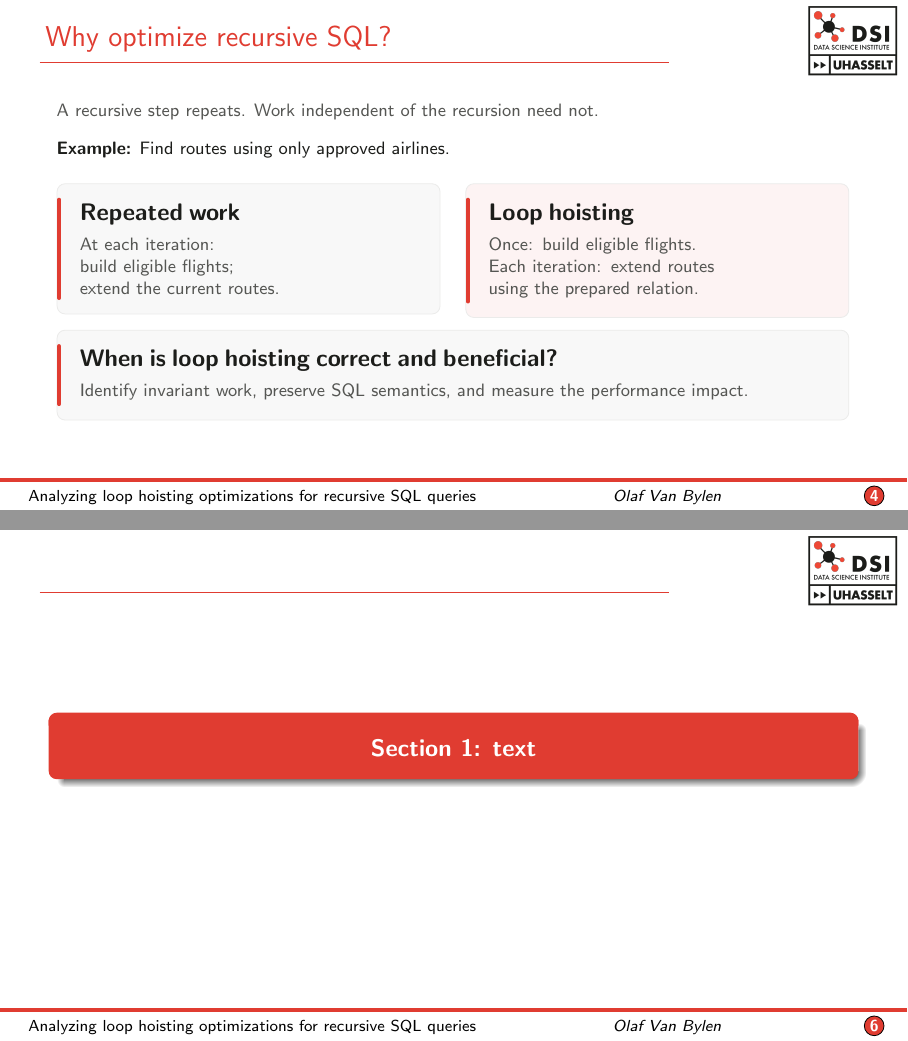
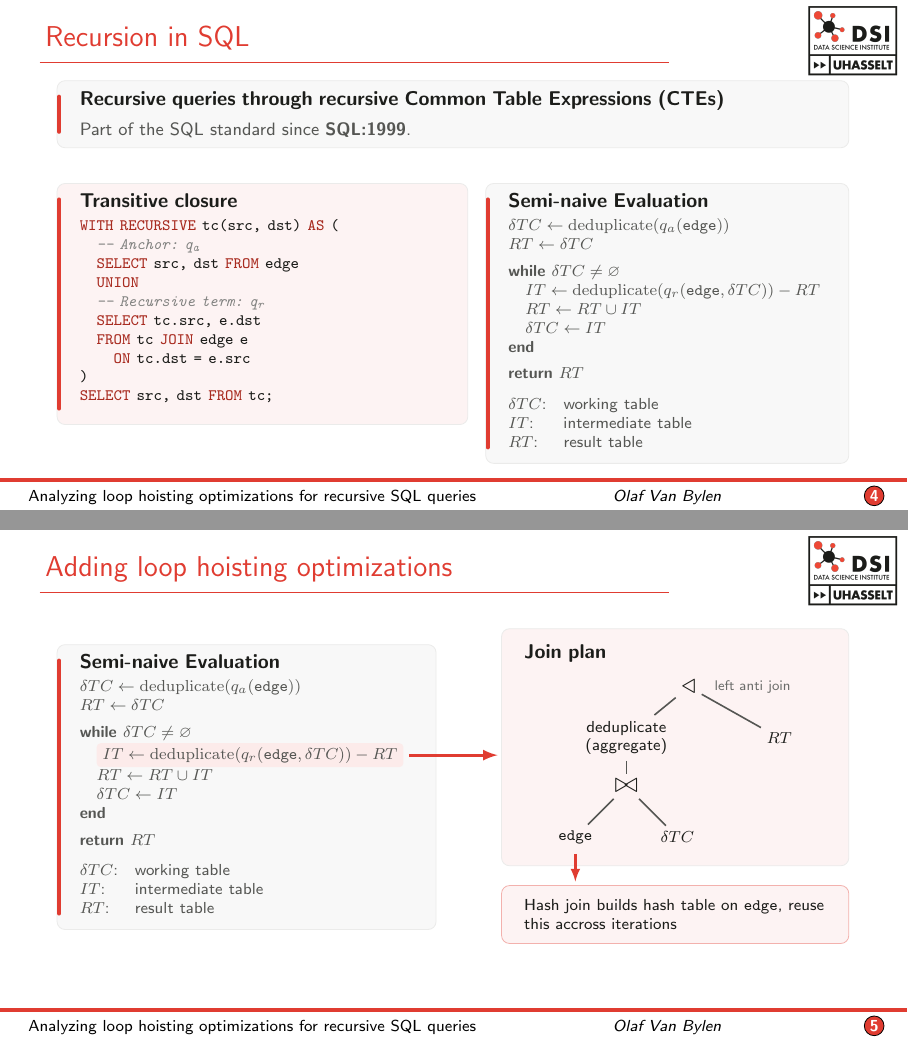
Before and after one commit to OlafVB-1849231/presentation-DBDBD2026, LaTeX slides (DBDBD2026_presentation.tex): pages 4 and 6 of 14 before the commit and pages 4 and 5 of 14 after it, joined at a grey line. Compiled offline with pdfLaTeX.

Commit message:
Updated presentation, added speaker notes and potential improvements

```diff
--- a/Beamer_test.tex
+++ b/DBDBD2026_presentation.tex
@@ -1,5 +1,9 @@
 \documentclass[aspectratio=169,10pt]{beamer}
 \usetheme{DSI}
+
+% Remembered TikZ positions need another pass after the slide layout changes.
+\usepackage{rerunfilecheck}
+\RerunFileCheck{\jobname.aux}{}{Rerun to update TikZ arrow positions}
 
 \usepackage{listings}
 \lstdefinestyle{slidesql}{
@@ -13,6 +17,10 @@
   columns=fullflexible,
   keepspaces=true,
   showstringspaces=false
+}
+\lstdefinestyle{slidesqlcompact}{
+  style=slidesql,
+  basicstyle=\ttfamily\footnotesize\color{UHblack}
 }
 
 
@@ -93,33 +109,33 @@
 % Rel: A Programming Language for Relational Data -- Aref et al., SIGMOD 2025.
 \end{frame}
 
-\begin{frame}{Why optimize recursive SQL?}
-\vspace{0.6em}
-{\small\color{UHblack!75}A recursive step repeats. Work independent of the recursion need not.\par}
-\vspace{0.8em}
-{\small\textbf{Example:} Find routes using only approved airlines.\par}
-\vspace{0.7em}
-\begin{columns}[T,onlytextwidth]
-  \begin{column}{0.485\textwidth}
-    \motivationcard{Repeated work}
-      {At each iteration:\par
-       build eligible flights;\par
-       extend the current routes.}{UHblack!3}
-  \end{column}
-  \begin{column}{0.485\textwidth}
-    \motivationcard{Loop hoisting}
-      {Once: build eligible flights.\par
-       Each iteration: extend routes\par
-       using the prepared relation.}{UHred!6}
-  \end{column}
-\end{columns}
-\vspace{0.5em}
-\motivationcard{When is loop hoisting correct and beneficial?}
-  {Identify invariant work, preserve SQL semantics, and measure the performance impact.}{UHblack!3}
-% Illustrative execution strategies, not a claim about every SQL optimizer.
-% Recursive evaluation reference: PostgreSQL documentation, section 7.8.2.
-% https://www.postgresql.org/docs/current/queries-with.html
-\end{frame}
+% \begin{frame}{Why optimize recursive SQL?}
+% \vspace{0.6em}
+% {\small\color{UHblack!75}A recursive step repeats. Work independent of the recursion need not.\par}
+% \vspace{0.8em}
+% {\small\textbf{Example:} Find routes using only approved airlines.\par}
+% \vspace{0.7em}
+% \begin{columns}[T,onlytextwidth]
+%   \begin{column}{0.485\textwidth}
+%     \motivationcard{Repeated work}
+%       {At each iteration:\par
+%        build eligible flights;\par
+%        extend the current routes.}{UHblack!3}
+%   \end{column}
+%   \begin{column}{0.485\textwidth}
+%     \motivationcard{Loop hoisting}
+%       {Once: build eligible flights.\par
+%        Each iteration: extend routes\par
+%        using the prepared relation.}{UHred!6}
+%   \end{column}
+% \end{columns}
+% \vspace{0.5em}
+% \motivationcard{When is loop hoisting correct and beneficial?}
+%   {Identify invariant work, preserve SQL semantics, and measure the performance impact.}{UHblack!3}
+% % Illustrative execution strategies, not a claim about every SQL optimizer.
+% % Recursive evaluation reference: PostgreSQL documentation, section 7.8.2.
+% % https://www.postgresql.org/docs/current/queries-with.html
+% \end{frame}
 
 \begin{frame}{Recursion in SQL}
 \vspace{0.8em}
@@ -129,7 +145,18 @@
 \motivationcard{Recursive queries through recursive Common Table Expressions (CTEs)}
   {Part of the SQL standard since \textbf{SQL:1999}.\par}{UHblack!3}
 \vspace{0.5em}
-\centering
+\begin{columns}[T,onlytextwidth]
+\begin{column}{0.52\textwidth}
 \motivationcard{Transitive closure}
-  {{\ttfamily\small
+  {{\ttfamily\footnotesize
   \begin{tabular}{@{}l@{}}
+  \lstinline[style=slidesqlcompact]|WITH RECURSIVE tc(src, dst) AS (|\\
+  \quad \lstinline[style=slidesqlcompact]|-- Anchor:| {\color{UHblack!55}\itshape q\textsubscript{a}}\\
+  \quad \lstinline[style=slidesqlcompact]|SELECT src, dst FROM edge|\\
+  \quad \lstinline[style=slidesqlcompact]|UNION|\\
+  \quad \lstinline[style=slidesqlcompact]|-- Recursive term:| {\color{UHblack!55}\itshape q\textsubscript{r}}\\
+  \quad \lstinline[style=slidesqlcompact]|SELECT tc.src, e.dst|\\
+  \quad \lstinline[style=slidesqlcompact]|FROM tc JOIN edge e|\\
+  \qquad \lstinline[style=slidesqlcompact]|ON tc.dst = e.src|\\
+  \lstinline[style=slidesqlcompact]|)|\\
+  \lstinline[style=slidesqlcompact]|SELECT src, dst FROM tc;|
@@ -145,6 +163,29 @@
   \end{tabular}}\par
   \vspace{4pt}
   {}}{UHred!6}
+\end{column}
+\begin{column}{0.46\textwidth}
+\motivationcard{Semi-naive Evaluation}
+  {{\footnotesize
+  \begin{tabular}{@{}l@{}}
+  $\delta TC \leftarrow \operatorname{deduplicate}(q_a(\texttt{edge}))$\\
+  $RT \leftarrow \delta TC$\\[4pt]
+  \textbf{while} $\delta TC \ne \varnothing$\\
+  \quad $IT \leftarrow \operatorname{deduplicate}(q_r(\texttt{edge}, \delta TC)) - RT$\\
+  \quad $RT \leftarrow RT \cup IT$\\
+  \quad $\delta TC \leftarrow IT$\\
+  \textbf{end}\\[4pt]
+  \textbf{return} $RT$
+  \end{tabular}\par
+  \vspace{5pt}
+  \begin{tabular}{@{}l@{\quad}l@{}}
+  $\delta TC$: & working table\\
+  $IT$: & intermediate table\\
+  $RT$: & result table
+  \end{tabular}
+  }}{UHblack!3}
+\end{column}
+\end{columns}
 
 % \begin{tikzpicture}[
 %   stage/.style={draw=UHblack!9,fill=UHblack!3,rounded corners=4pt,
@@ -174,7 +215,83 @@
 % \href{https://zedware.github.io/homepage/db/sql99-known-as-sql3.pdf}{SQL:1999, formerly known as SQL3}.\par}
 \end{frame}
 
-\section{Section 1: text}
+\begin{frame}{Adding loop hoisting optimizations}
+\renewcommand{\motivationpadding}{5pt}
+\renewcommand{\motivationgap}{5pt}
+\renewcommand{\motivationtitlefont}{\normalsize\bfseries}
+\begin{columns}[c,onlytextwidth]
+\begin{column}{0.48\textwidth}
+\motivationcard{Semi-naive Evaluation}
+  {{\footnotesize
+  \begin{tabular}{@{}l@{}}
+  $\delta TC \leftarrow \operatorname{deduplicate}(q_a(\texttt{edge}))$\\
+  $RT \leftarrow \delta TC$\\[4pt]
+  \textbf{while} $\delta TC \ne \varnothing$\\
+  \quad \tikz[remember picture,baseline=(itstep.base)]{
+    \node[fill=UHred!10,rounded corners=2pt,
+      inner xsep=3pt,inner ysep=2pt,outer sep=0pt] (itstep)
+      {$IT \leftarrow \operatorname{deduplicate}(q_r(\texttt{edge}, \delta TC)) - RT$};}\\
+  \quad $RT \leftarrow RT \cup IT$\\
+  \quad $\delta TC \leftarrow IT$\\
+  \textbf{end}\\[4pt]
+  \textbf{return} $RT$
+  \end{tabular}\par
+  \vspace{5pt}
+  \begin{tabular}{@{}l@{\quad}l@{}}
+  $\delta TC$: & working table\\
+  $IT$: & intermediate table\\
+  $RT$: & result table
+  \end{tabular}
+  }}{UHblack!3}
+\end{column}
+\begin{column}{0.44\textwidth}
+\begin{tikzpicture}[remember picture]
+  \node[fill=UHred!6,draw=UHblack!9,rounded corners=4pt,
+    text width=\dimexpr\linewidth-0.8cm-1pt\relax,
+    inner xsep=0.4cm,inner ysep=8pt,outer sep=0pt,
+    align=left] (joinplanbox) {%
+    {\color{UHblack}\normalsize\bfseries Join plan\par}
+    \vspace{5pt}
+    \centering
+    \begin{tikzpicture}[remember picture,text=UHblack,
+      every node/.style={font=\footnotesize,inner sep=3pt},
+      every path/.style={draw=UHblack!75,line width=0.8pt}]
+      \node[font=\Large] (anti) at (2.2,0) {$\triangleleft$};
+      \node[align=center] (dedup) at (1.1,-0.9) {deduplicate\\(aggregate)};
+      \node (rt) at (3.8,-0.9) {$RT$};
+      \node[font=\Large] (join) at (1.1,-1.75) {$\bowtie$};
+      \node (edge) at (0.2,-2.65) {\texttt{edge}};
+      \node (wt) at (2.0,-2.65) {$\delta TC$};
+      \path (anti) -- (dedup);
+      \path (anti) -- (rt);
+      \path (dedup) -- (join);
+      \path (join) -- (wt);
+      \path (join) -- (edge);
+      \node[font=\scriptsize,text=UHblack!65,anchor=west]
+        at (2.55,0) {left anti join};
+    \end{tikzpicture}\par
+  };
+\end{tikzpicture}
+\par\vspace{0.3cm}
+\begin{tikzpicture}[remember picture]
+  \node[fill=UHred!6,draw=UHred!40,rounded corners=4pt,
+    text width=\dimexpr\linewidth-0.8cm-1pt\relax,
+    inner xsep=0.4cm,inner ysep=7pt,outer sep=0pt,
+    align=left,font=\footnotesize,text=UHblack] (hashreuse) {%
+    Hash join builds hash table on \texttt{edge}, reuse this accross iterations
+  };
+\end{tikzpicture}
+\end{column}
+\end{columns}
+\begin{tikzpicture}[remember picture,overlay]
+  \draw[-latex,UHred,line width=1.5pt,shorten >=2pt]
+    ([xshift=3pt]itstep.east) -- (joinplanbox.west |- itstep.east);
+  \draw[-latex,UHred,line width=1.2pt,shorten <=2pt,shorten >=2pt]
+    (edge.south) -- (hashreuse.north -| edge.south);
+\end{tikzpicture}
+\end{frame}
+
+\section{TODO: rest van de presentatie}
 \begin{frame}
 \frametitle{My first frametitle}
 Welcome to this DSI Latex Beamer template!
```
Also changed, not shown: speaker_notes.md (added, +57 -0 lines), verbeteringen.md (added, +9 -0 lines), DBDBD2026_presentation.tex (19 more changed lines), 1 other file.
